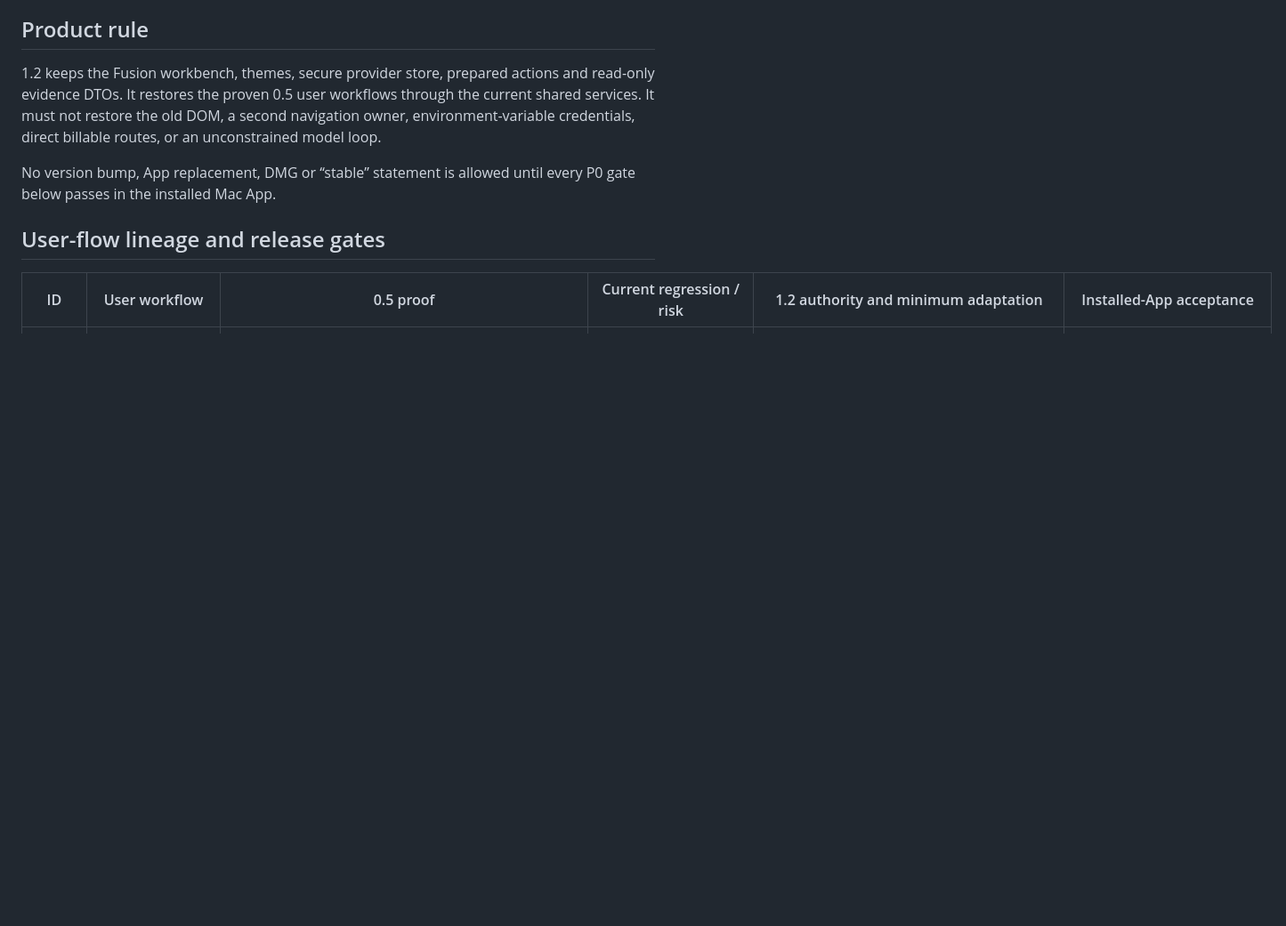
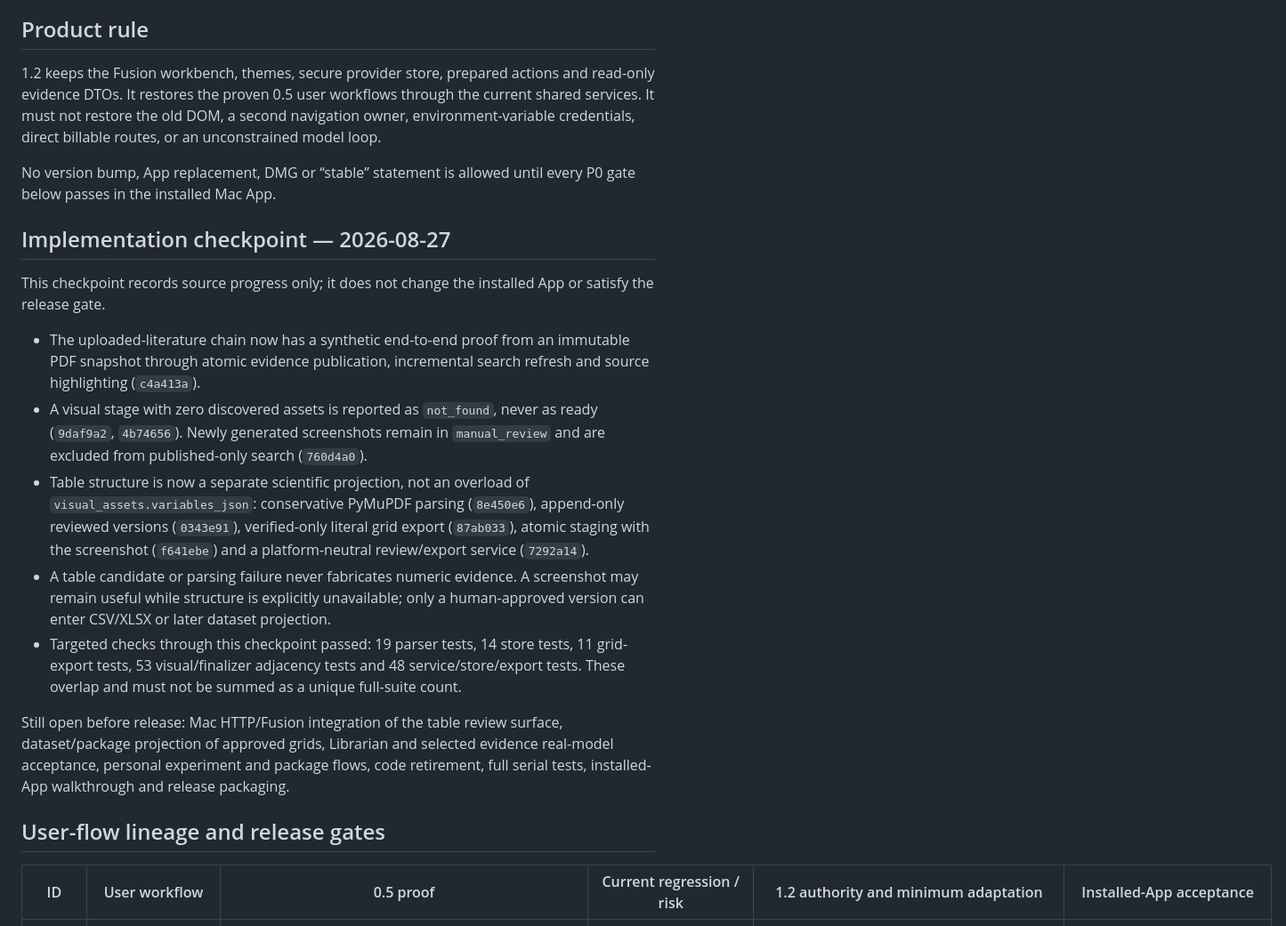
Before and after one commit to XPYY233/auto-research, a Markdown page: docs/RELEASE_1_2_REGRESSION_AUDIT.md, the part around the change. Shown at 89% size. Drawn GitHub-style; blank space fills up the shorter version.

Commit message:
docs: record 1.2 scientific recovery checkpoint

```diff
--- a/docs/RELEASE_1_2_REGRESSION_AUDIT.md
+++ b/docs/RELEASE_1_2_REGRESSION_AUDIT.md
@@ -14,6 +14,35 @@ Baseline evidence:
 1.2 keeps the Fusion workbench, themes, secure provider store, prepared actions and read-only evidence DTOs. It restores the proven 0.5 user workflows through the current shared services. It must not restore the old DOM, a second navigation owner, environment-variable credentials, direct billable routes, or an unconstrained model loop.
 
 No version bump, App replacement, DMG or “stable” statement is allowed until every P0 gate below passes in the installed Mac App.
+
+## Implementation checkpoint — 2026-08-27
+
+This checkpoint records source progress only; it does not change the installed
+App or satisfy the release gate.
+
+- The uploaded-literature chain now has a synthetic end-to-end proof from an
+  immutable PDF snapshot through atomic evidence publication, incremental
+  search refresh and source highlighting (`c4a413a`).
+- A visual stage with zero discovered assets is reported as `not_found`, never
+  as ready (`9daf9a2`, `4b74656`). Newly generated screenshots remain in
+  `manual_review` and are excluded from published-only search (`760d4a0`).
+- Table structure is now a separate scientific projection, not an overload of
+  `visual_assets.variables_json`: conservative PyMuPDF parsing (`8e450e6`),
+  append-only reviewed versions (`0343e91`), verified-only literal grid export
+  (`87ab033`), atomic staging with the screenshot (`f641ebe`) and a
+  platform-neutral review/export service (`7292a14`).
+- A table candidate or parsing failure never fabricates numeric evidence. A
+  screenshot may remain useful while structure is explicitly unavailable;
+  only a human-approved version can enter CSV/XLSX or later dataset projection.
+- Targeted checks through this checkpoint passed: 19 parser tests, 14 store
+  tests, 11 grid-export tests, 53 visual/finalizer adjacency tests and 48
+  service/store/export tests. These overlap and must not be summed as a unique
+  full-suite count.
+
+Still open before release: Mac HTTP/Fusion integration of the table review
+surface, dataset/package projection of approved grids, Librarian and selected
+evidence real-model acceptance, personal experiment and package flows, code
+retirement, full serial tests, installed-App walkthrough and release packaging.
 
 ## User-flow lineage and release gates
 
```
Also changed, not shown: docs/AUTO_RESEARCH_1_2_FULL_AUDIT_AND_PLAN_ZH.md (+2 -0 lines).
